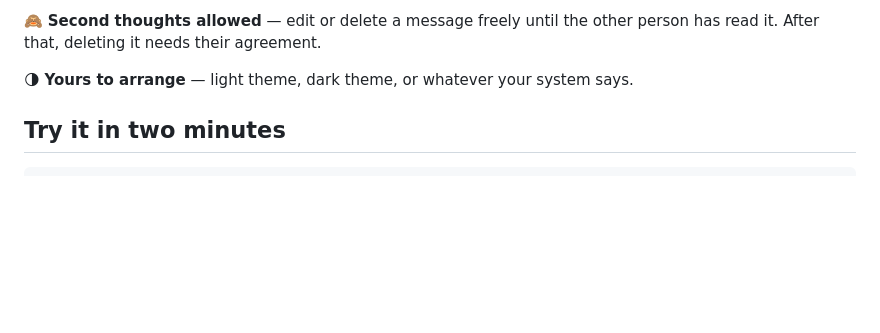
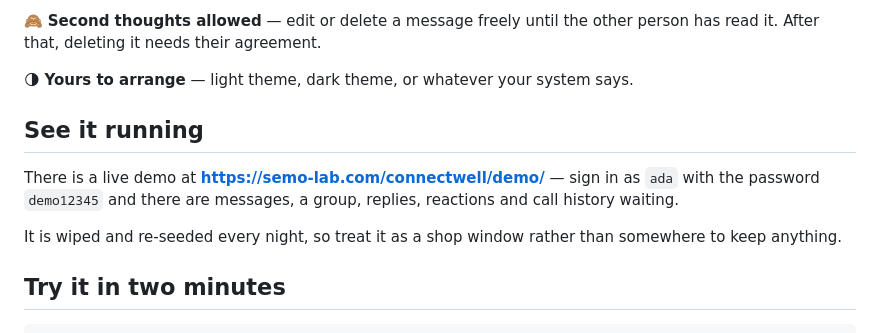
Before and after one commit to SepehrMohammady/ConnectWell, a Markdown page: README.md, the part around the change. Drawn GitHub-style; blank space fills up the shorter version.

Commit message:
Point the README at the live demo
An open-source messenger is hard to judge from a feature list. The demo is
seeded with conversations and wiped nightly, so it can be linked without
becoming somewhere people store things.

```diff
--- a/README.md
+++ b/README.md
@@ -64,6 +64,15 @@ your messages, and each one takes you straight to the message it is about.
 person has read it. After that, deleting it needs their agreement.
 
 🌗 **Yours to arrange** — light theme, dark theme, or whatever your system says.
+
+## See it running
+
+There is a live demo at **<https://semo-lab.com/connectwell/demo/>** — sign in as
+`ada` with the password `demo12345` and there are messages, a group, replies,
+reactions and call history waiting.
+
+It is wiped and re-seeded every night, so treat it as a shop window rather than
+somewhere to keep anything.
 
 ## Try it in two minutes
 
```
